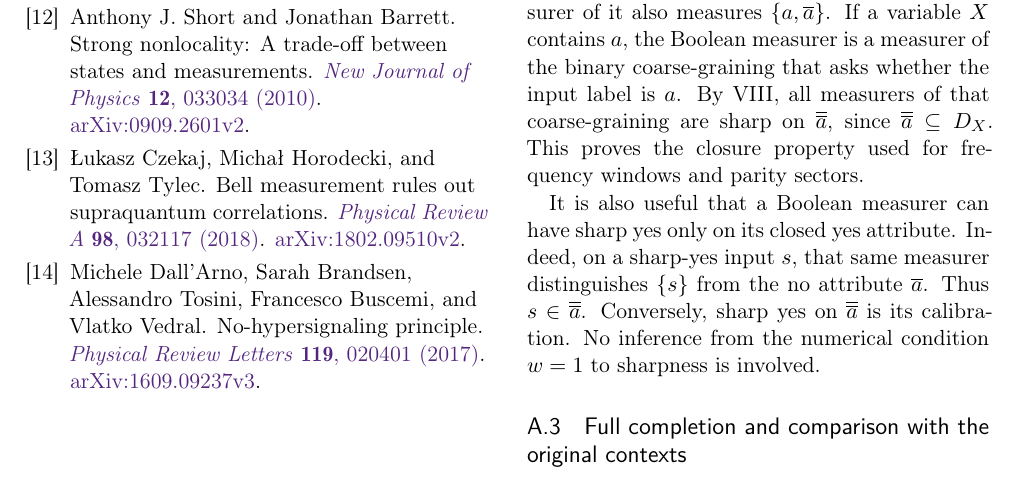
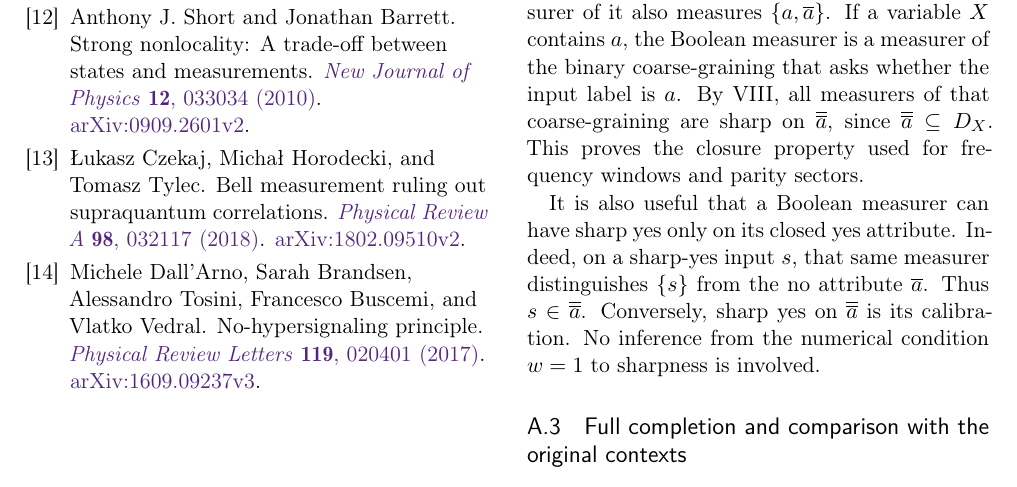
Before and after one commit to SamMausberg/information-tasks-bell-bounds, a LaTeX document (main.tex, which reads references.tex): part of page 12 of 18, cut so that both start at the same text. Compiled offline with pdfLaTeX.

Commit message:
Add Zenodo DOI and correct Bell reference title

```diff
--- a/references.tex
+++ b/references.tex
@@ -73,7 +73,7 @@ Anthony J. Short and Jonathan Barrett.
 
 \bibitem{CHT}
 \L ukasz Czekaj, Micha\l{} Horodecki, and Tomasz Tylec.
-\newblock Bell measurement rules out supraquantum correlations.
+\newblock Bell measurement ruling out supraquantum correlations.
 \newblock \href{https://doi.org/10.1103/PhysRevA.98.032117}{\emph{Physical Review A} \textbf{98}, 032117 (2018)}.
 \newblock \href{https://arxiv.org/abs/1802.09510v2}{arXiv:1802.09510v2}.
 
```
Also changed, not shown: README.md, information_tasks_bell_bounds.pdf, 2 other files.
